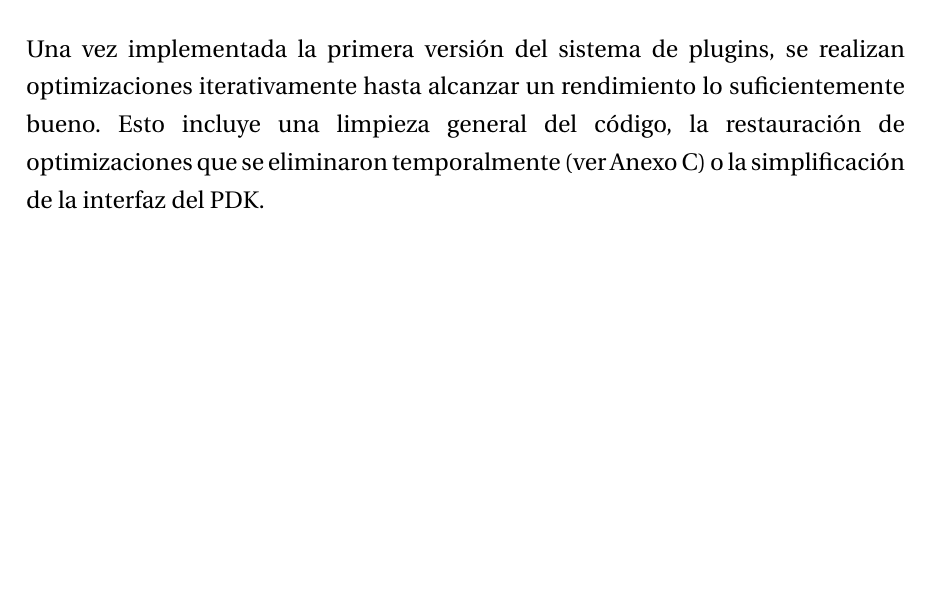
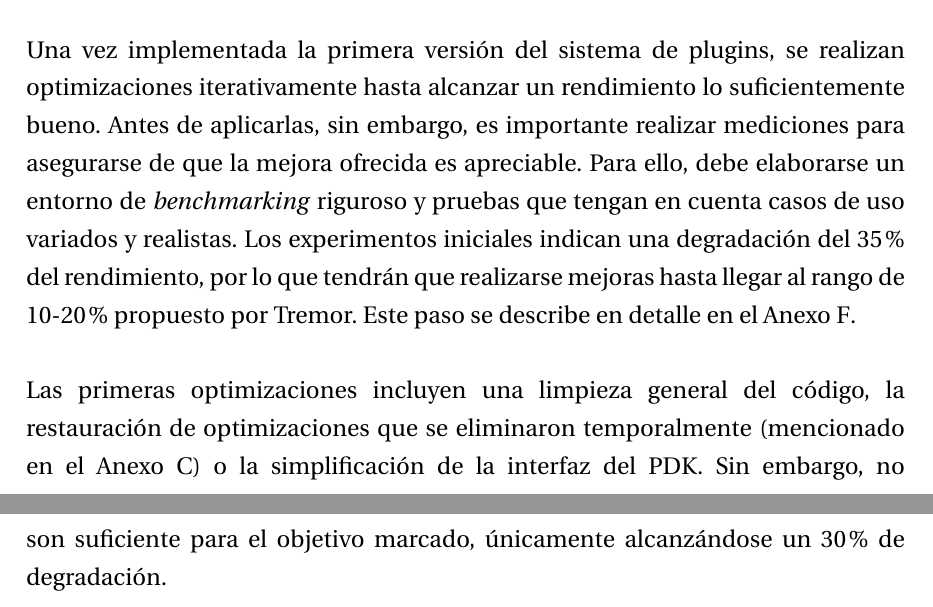
Before and after one commit to marioortizmanero/final-year-project, a LaTeX book (main.tex, which reads Capitulos/Capitulo5.tex): part of page 62 of 131 before the commit and two parts of pages 62 and 63 of 133 after it, the two joined at a grey line, cut so that both start at the same text, the shorter picture padded with empty space. Compiled offline with XeLaTeX.

Commit message:
Mejoras sobre benchmarking

```diff
--- a/Capitulos/Capitulo5.tex
+++ b/Capitulos/Capitulo5.tex
@@ -267,6 +267,16 @@ al completo para más información.
 
 Una vez implementada la primera versión del sistema de plugins, se realizan
 optimizaciones iterativamente hasta alcanzar un rendimiento lo suficientemente
-bueno. Esto incluye una limpieza general del código, la restauración de
-optimizaciones que se eliminaron temporalmente (ver Anexo~\ref{annex:abi}) o la
-simplificación de la interfaz del PDK.
+bueno. Antes de aplicarlas, sin embargo, es importante realizar mediciones para
+asegurarse de que la mejora ofrecida es apreciable. Para ello, debe elaborarse
+un entorno de \emph{benchmarking} riguroso y pruebas que tengan en cuenta casos
+de uso variados y realistas. Los experimentos iniciales indican una degradación
+del 35\% del rendimiento, por lo que tendrán que realizarse mejoras hasta llegar
+al rango de 10-20\% propuesto por Tremor. Este paso se describe en detalle en el
+Anexo~\ref{annex:benchmarks}.
+
+Las primeras optimizaciones incluyen una limpieza general del código, la
+restauración de optimizaciones que se eliminaron temporalmente (mencionado en el
+Anexo~\ref{annex:abi}) o la simplificación de la interfaz del PDK. Sin embargo,
+no son suficiente para el objetivo marcado, únicamente alcanzándose un 30\% de
+degradación.
```
Also changed, not shown: Anexos/Anexo6.tex (+14 -11 lines), main.pdf.
